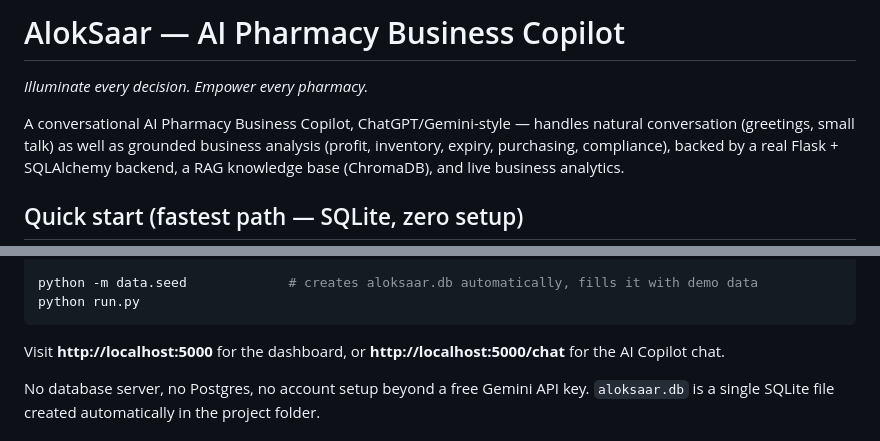
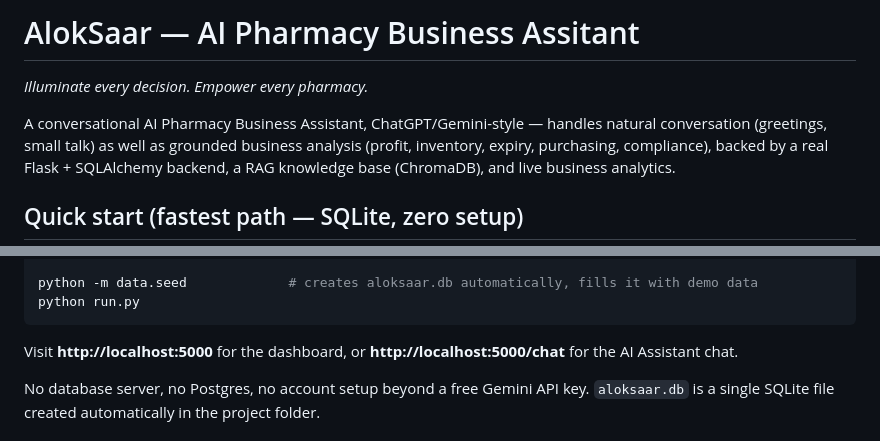
Before and after one commit to hariom8710/AlokSaar, a Markdown page: README.md, 2 parts joined by grey strips. Rendered like a GitHub page.

````diff
--- a/README.md
+++ b/README.md
@@ -1,8 +1,8 @@
-# AlokSaar — AI Pharmacy Business Copilot
+# AlokSaar — AI Pharmacy Business Assitant
 
 *Illuminate every decision. Empower every pharmacy.*
 
-A conversational AI Pharmacy Business Copilot, ChatGPT/Gemini-style — handles
+A conversational AI Pharmacy Business Assistant, ChatGPT/Gemini-style — handles
 natural conversation (greetings, small talk) as well as grounded business
 analysis (profit, inventory, expiry, purchasing, compliance), backed by a
 real Flask + SQLAlchemy backend, a RAG knowledge base (ChromaDB), and live
@@ -23,7 +23,7 @@ python run.py
 ```
 
 Visit **http://localhost:5000** for the dashboard, or
-**http://localhost:5000/chat** for the AI Copilot chat.
+**http://localhost:5000/chat** for the AI Assistant chat.
 
 No database server, no Postgres, no account setup beyond a free Gemini API
 key. `aloksaar.db` is a single SQLite file created automatically in the
````
